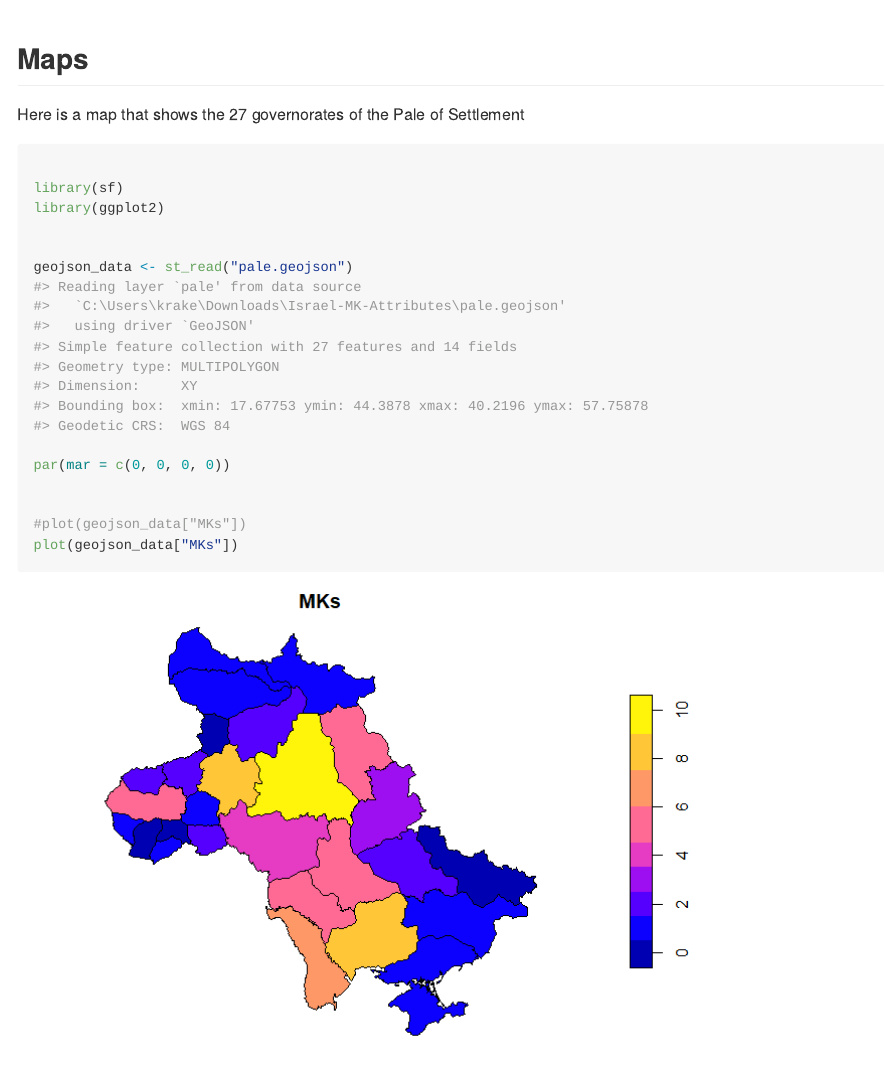
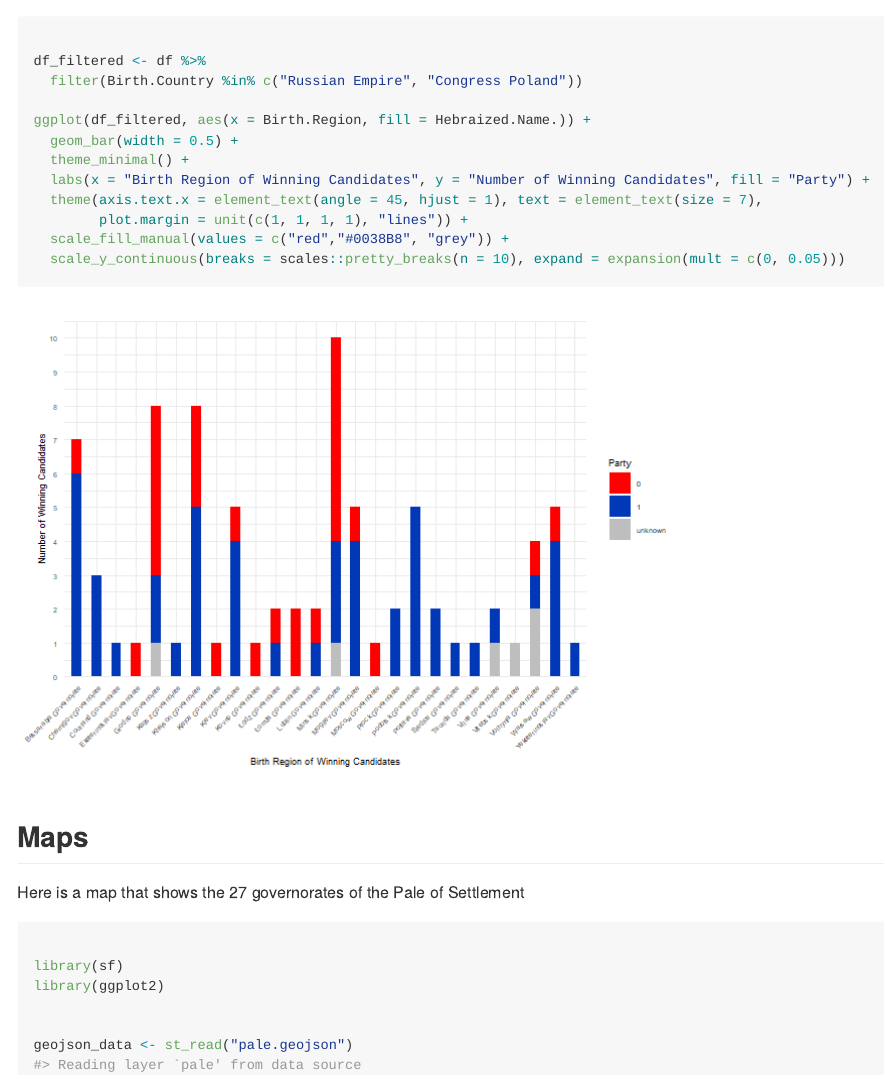
Before and after one commit to dshev003/Israel, an R Markdown document (README.rmd): the page in a window 1100 px wide, from 4860 px down before the commit and from 4870 px down after it. The pictures show the output file README.md that the author committed with the source, drawn offline in the style of GitHub; long lines of code are wrapped.

Commit message:
added plot

````diff
--- a/README.rmd
+++ b/README.rmd
@@ -91,6 +91,24 @@ ggplot(df_filtered, aes(x = Birth.Region, fill = Party)) +
   scale_y_continuous(breaks = scales::pretty_breaks(n = 10), expand = expansion(mult = c(0, 0.05)))
 ```
 
+```{r}
+
+df_filtered <- df %>%
+  filter(Birth.Country %in% c("Russian Empire", "Congress Poland"))
+
+ggplot(df_filtered, aes(x = Birth.Region, fill = Hebraized.Name.)) +
+  geom_bar(width = 0.5) +
+  theme_minimal() +
+  labs(x = "Birth Region of Winning Candidates", y = "Number of Winning Candidates", fill = "Party") +
+  theme(axis.text.x = element_text(angle = 45, hjust = 1), text = element_text(size = 7),
+        plot.margin = unit(c(1, 1, 1, 1), "lines")) +
+  scale_fill_manual(values = c("red","#0038B8", "grey")) +
+  scale_y_continuous(breaks = scales::pretty_breaks(n = 10), expand = expansion(mult = c(0, 0.05)))
+
+```
+
+
+
 ## Maps
 
 Here is a map that shows the 27 governorates of the Pale of Settlement
````
Also changed, not shown: README.md, README_files/figure-gfm/unnamed-chunk-6-1.png, README_files/figure-gfm/unnamed-chunk-7-1.png, README_files/figure-gfm/unnamed-chunk-8-1.png.
